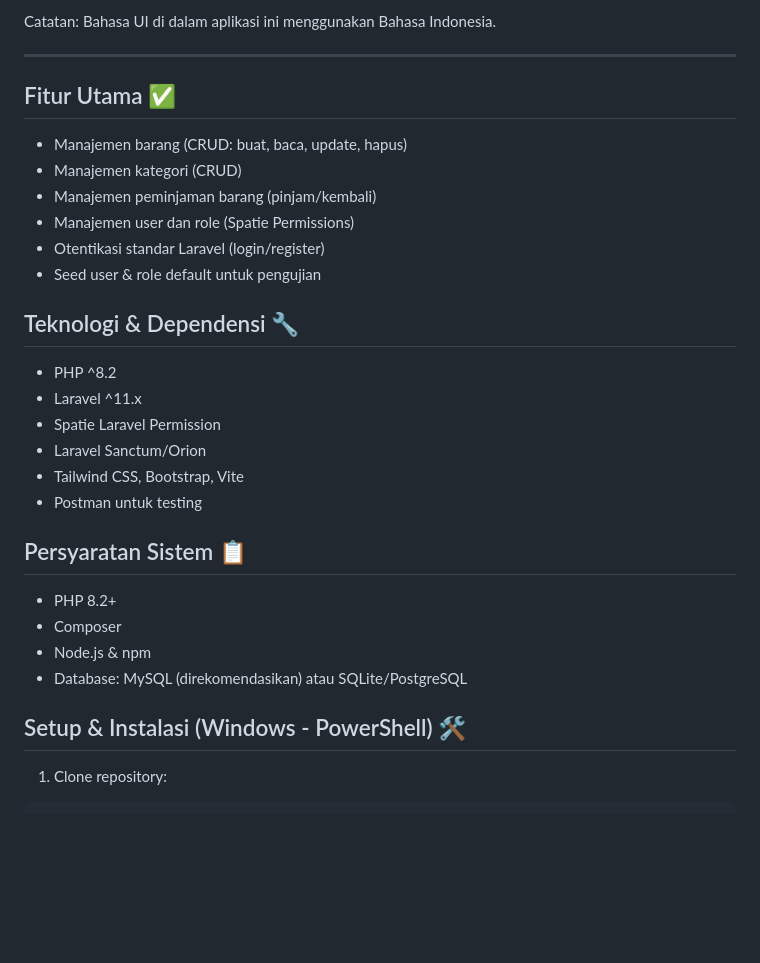
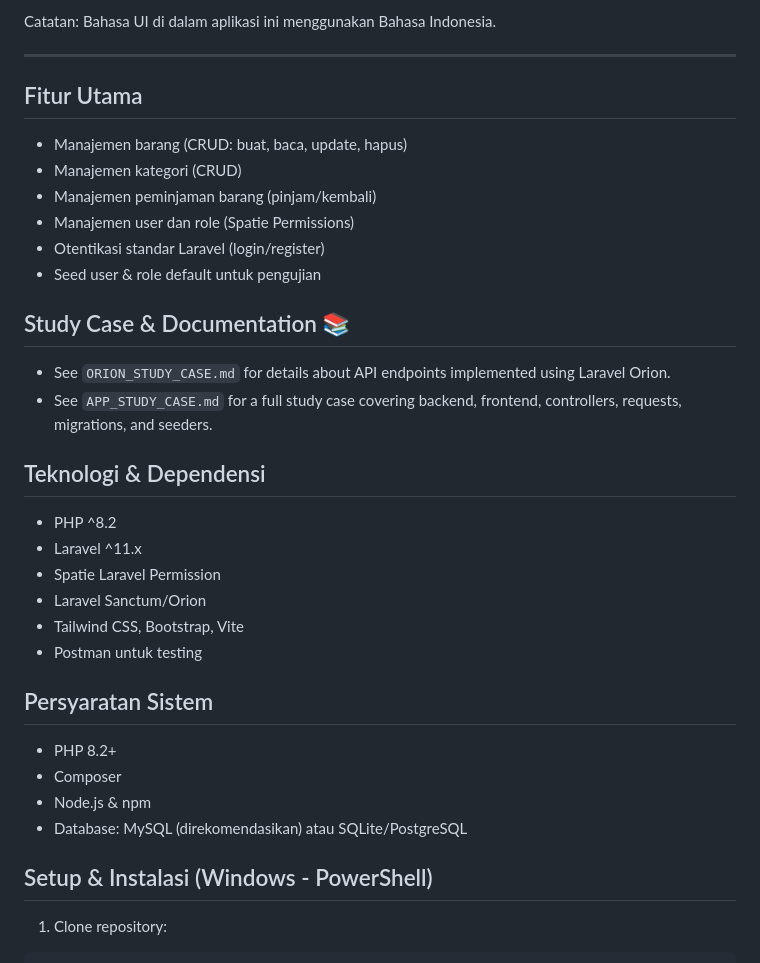
Before and after one commit to Ipangbbd/Laravel11-UPRAK, a Markdown page: README.md, the part around the change. Drawn GitHub-style; blank space fills up the shorter version.

````diff
--- a/README.md
+++ b/README.md
@@ -7,7 +7,7 @@ Catatan: Bahasa UI di dalam aplikasi ini menggunakan Bahasa Indonesia.
 
 ---
 
-## Fitur Utama ✅
+## Fitur Utama
 - Manajemen barang (CRUD: buat, baca, update, hapus)
 - Manajemen kategori (CRUD)
 - Manajemen peminjaman barang (pinjam/kembali)
@@ -15,7 +15,11 @@ Catatan: Bahasa UI di dalam aplikasi ini menggunakan Bahasa Indonesia.
 - Otentikasi standar Laravel (login/register)
 - Seed user & role default untuk pengujian
 
-## Teknologi & Dependensi 🔧
+## Study Case & Documentation 📚
+- See `ORION_STUDY_CASE.md` for details about API endpoints implemented using Laravel Orion.
+- See `APP_STUDY_CASE.md` for a full study case covering backend, frontend, controllers, requests, migrations, and seeders.
+
+## Teknologi & Dependensi
 - PHP ^8.2
 - Laravel ^11.x
 - Spatie Laravel Permission
@@ -23,13 +27,13 @@ Catatan: Bahasa UI di dalam aplikasi ini menggunakan Bahasa Indonesia.
 - Tailwind CSS, Bootstrap, Vite
 - Postman untuk testing
 
-## Persyaratan Sistem 📋
+## Persyaratan Sistem
 - PHP 8.2+
 - Composer
 - Node.js & npm
 - Database: MySQL (direkomendasikan) atau SQLite/PostgreSQL
 
-## Setup & Instalasi (Windows - PowerShell) 🛠️
+## Setup & Instalasi (Windows - PowerShell)
 1. Clone repository:
 
 ```powershell
````
Also changed, not shown: APP_STUDY_CASE.md (added, +166 -0 lines), ORION_STUDY_CASE.md (added, +155 -0 lines).
